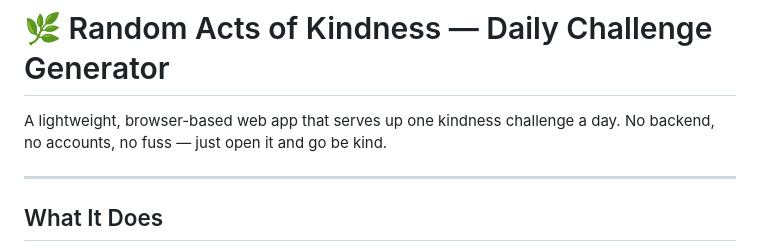
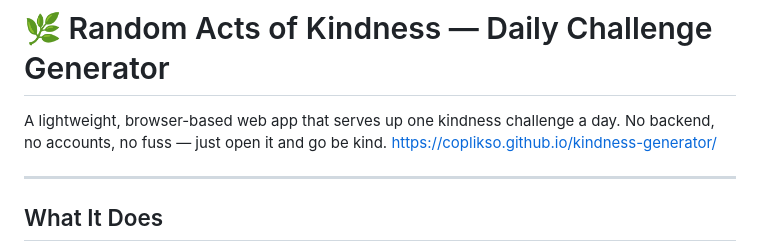
Before and after one commit to coplikso/kindness-generator, a Markdown page: README.md, the part around the change. GitHub-like rendering.

Commit message:
Include project URL in README
Add project URL to README for easy access.

```diff
--- a/README.md
+++ b/README.md
@@ -1,6 +1,7 @@
 # 🌿 Random Acts of Kindness — Daily Challenge Generator
 
 A lightweight, browser-based web app that serves up one kindness challenge a day. No backend, no accounts, no fuss — just open it and go be kind.
+https://coplikso.github.io/kindness-generator/
 
 ---
 
```
